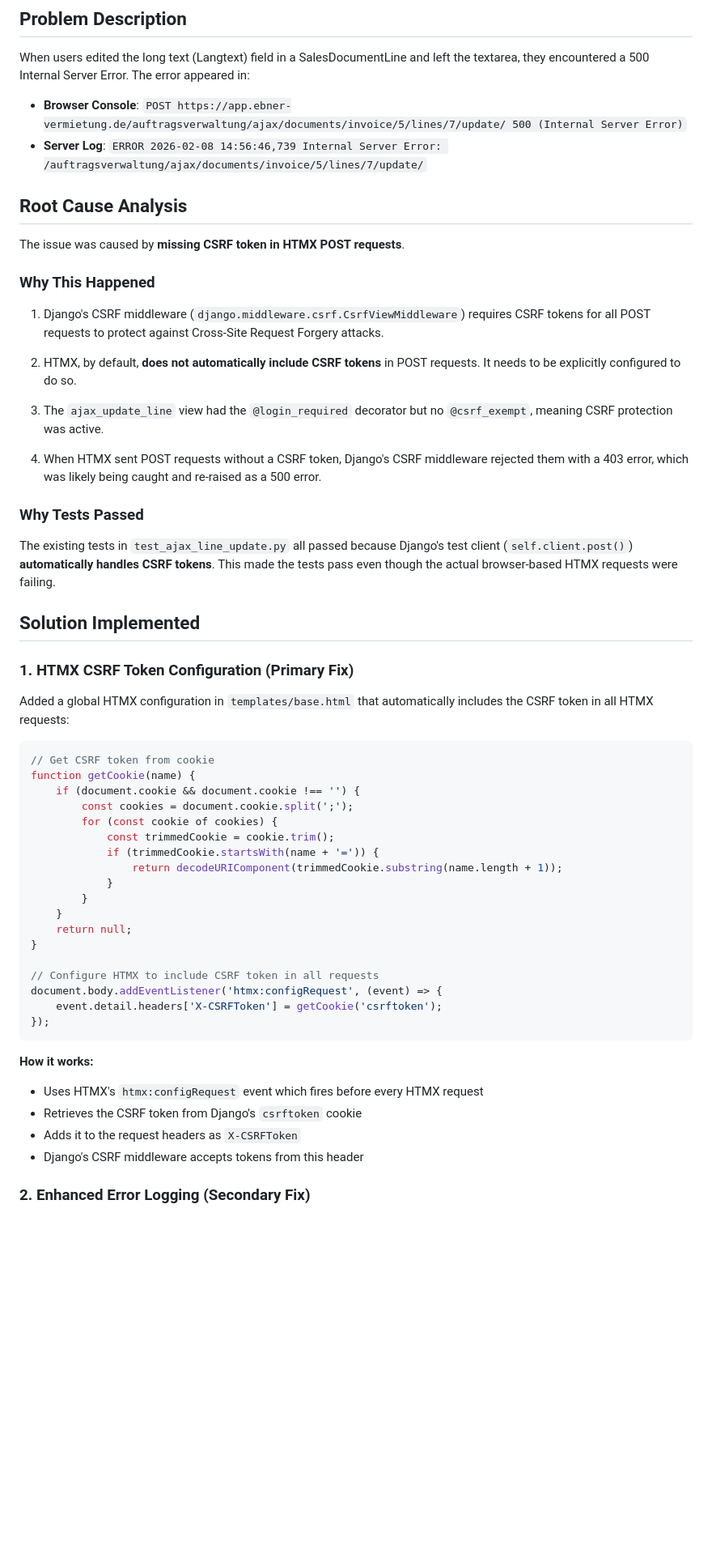
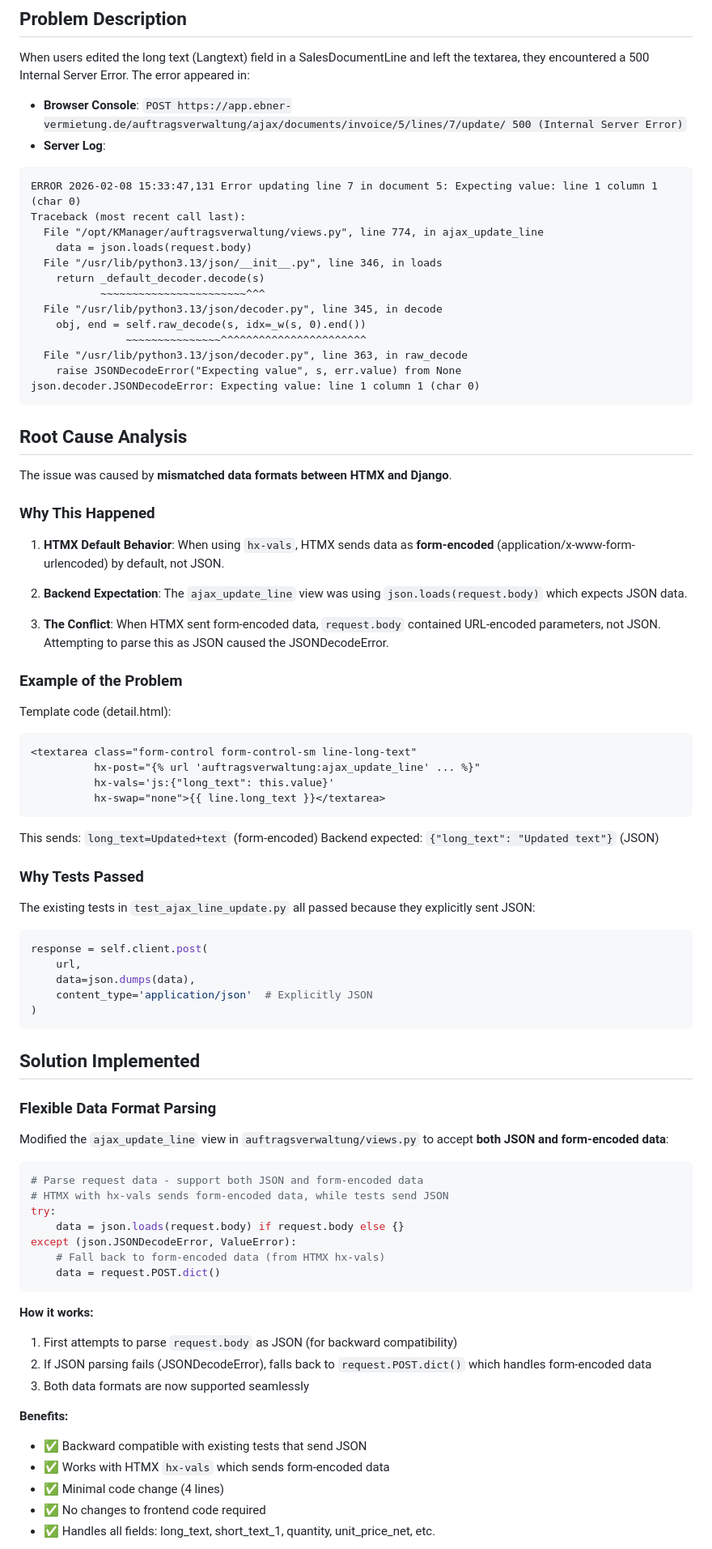
Before and after one commit to gdsanger/KManager, a Markdown page: LANGTEXT_UPDATE_FIX.md, the part around one of its changes. Shown at 81% size. Rendered like a GitHub page; blank space fills up the shorter version.

Commit message:
Update documentation to reflect the actual fix
Co-authored-by: gdsanger <59723667+gdsanger@users.noreply.github.com>

````diff
--- a/LANGTEXT_UPDATE_FIX.md
+++ b/LANGTEXT_UPDATE_FIX.md
@@ -5,58 +5,84 @@
 When users edited the long text (Langtext) field in a SalesDocumentLine and left the textarea, they encountered a 500 Internal Server Error. The error appeared in:
 
 - **Browser Console**: `POST https://app.ebner-vermietung.de/auftragsverwaltung/ajax/documents/invoice/5/lines/7/update/ 500 (Internal Server Error)`
-- **Server Log**: `ERROR 2026-02-08 14:56:46,739 Internal Server Error: /auftragsverwaltung/ajax/documents/invoice/5/lines/7/update/`
+- **Server Log**:
+```
+ERROR 2026-02-08 15:33:47,131 Error updating line 7 in document 5: Expecting value: line 1 column 1 (char 0)
+Traceback (most recent call last):
+  File "/opt/KManager/auftragsverwaltung/views.py", line 774, in ajax_update_line
+    data = json.loads(request.body)
+  File "/usr/lib/python3.13/json/__init__.py", line 346, in loads
+    return _default_decoder.decode(s)
+           ~~~~~~~~~~~~~~~~~~~~~~~^^^
+  File "/usr/lib/python3.13/json/decoder.py", line 345, in decode
+    obj, end = self.raw_decode(s, idx=_w(s, 0).end())
+               ~~~~~~~~~~~~~~~^^^^^^^^^^^^^^^^^^^^^^^
+  File "/usr/lib/python3.13/json/decoder.py", line 363, in raw_decode
+    raise JSONDecodeError("Expecting value", s, err.value) from None
+json.decoder.JSONDecodeError: Expecting value: line 1 column 1 (char 0)
+```
 
 ## Root Cause Analysis
 
-The issue was caused by **missing CSRF token in HTMX POST requests**.
+The issue was caused by **mismatched data formats between HTMX and Django**.
 
 ### Why This Happened
 
-1. Django's CSRF middleware (`django.middleware.csrf.CsrfViewMiddleware`) requires CSRF tokens for all POST requests to protect against Cross-Site Request Forgery attacks.
+1. **HTMX Default Behavior**: When using `hx-vals`, HTMX sends data as **form-encoded** (application/x-www-form-urlencoded) by default, not JSON.
 
-2. HTMX, by default, **does not automatically include CSRF tokens** in POST requests. It needs to be explicitly configured to do so.
+2. **Backend Expectation**: The `ajax_update_line` view was using `json.loads(request.body)` which expects JSON data.
 
-3. The `ajax_update_line` view had the `@login_required` decorator but no `@csrf_exempt`, meaning CSRF protection was active.
+3. **The Conflict**: When HTMX sent form-encoded data, `request.body` contained URL-encoded parameters, not JSON. Attempting to parse this as JSON caused the JSONDecodeError.
 
-4. When HTMX sent POST requests without a CSRF token, Django's CSRF middleware rejected them with a 403 error, which was likely being caught and re-raised as a 500 error.
+### Example of the Problem
+
+Template code (detail.html):
+```html
+<textarea class="form-control form-control-sm line-long-text"
+          hx-post="{% url 'auftragsverwaltung:ajax_update_line' ... %}"
+          hx-vals='js:{"long_text": this.value}'
+          hx-swap="none">{{ line.long_text }}</textarea>
+```
+
+This sends: `long_text=Updated+text` (form-encoded)
+Backend expected: `{"long_text": "Updated text"}` (JSON)
 
 ### Why Tests Passed
 
-The existing tests in `test_ajax_line_update.py` all passed because Django's test client (`self.client.post()`) **automatically handles CSRF tokens**. This made the tests pass even though the actual browser-based HTMX requests were failing.
+The existing tests in `test_ajax_line_update.py` all passed because they explicitly sent JSON:
+```python
+response = self.client.post(
+    url,
+    data=json.dumps(data),
+    content_type='application/json'  # Explicitly JSON
+)
+```
 
 ## Solution Implemented
 
-### 1. HTMX CSRF Token Configuration (Primary Fix)
+### Flexible Data Format Parsing
 
-Added a global HTMX configuration in `templates/base.html` that automatically includes the CSRF token in all HTMX requests:
+Modified the `ajax_update_line` view in `auftragsverwaltung/views.py` to accept **both JSON and form-encoded data**:
 
-```javascript
-// Get CSRF token from cookie
-function getCookie(name) {
-    if (document.cookie && document.cookie !== '') {
-        const cookies = document.cookie.split(';');
-        for (const cookie of cookies) {
-            const trimmedCookie = cookie.trim();
-            if (trimmedCookie.startsWith(name + '=')) {
-                return decodeURIComponent(trimmedCookie.substring(name.length + 1));
-            }
-        }
-    }
-    return null;
-}
-
-// Configure HTMX to include CSRF token in all requests
-document.body.addEventListener('htmx:configRequest', (event) => {
-    event.detail.headers['X-CSRFToken'] = getCookie('csrftoken');
-});
+```python
+# Parse request data - support both JSON and form-encoded data
+# HTMX with hx-vals sends form-encoded data, while tests send JSON
+try:
+    data = json.loads(request.body) if request.body else {}
+except (json.JSONDecodeError, ValueError):
+    # Fall back to form-encoded data (from HTMX hx-vals)
+    data = request.POST.dict()
 ```
 
 **How it works:**
-- Uses HTMX's `htmx:configRequest` event which fires before every HTMX request
-- Retrieves the CSRF token from Django's `csrftoken` cookie
-- Adds it to the request headers as `X-CSRFToken`
-- Django's CSRF middleware accepts tokens from this header
+1. First attempts to parse `request.body` as JSON (for backward compatibility)
+2. If JSON parsing fails (JSONDecodeError), falls back to `request.POST.dict()` which handles form-encoded data
+3. Both data formats are now supported seamlessly
 
-### 2. Enhanced Error Logging (Secondary Fix)
+**Benefits:**
+- ✅ Backward compatible with existing tests that send JSON
+- ✅ Works with HTMX `hx-vals` which sends form-encoded data
+- ✅ Minimal code change (4 lines)
+- ✅ No changes to frontend code required
+- ✅ Handles all fields: long_text, short_text_1, quantity, unit_price_net, etc.
 
````
Also changed, not shown: other parts of LANGTEXT_UPDATE_FIX.md (+83 -40 lines).
